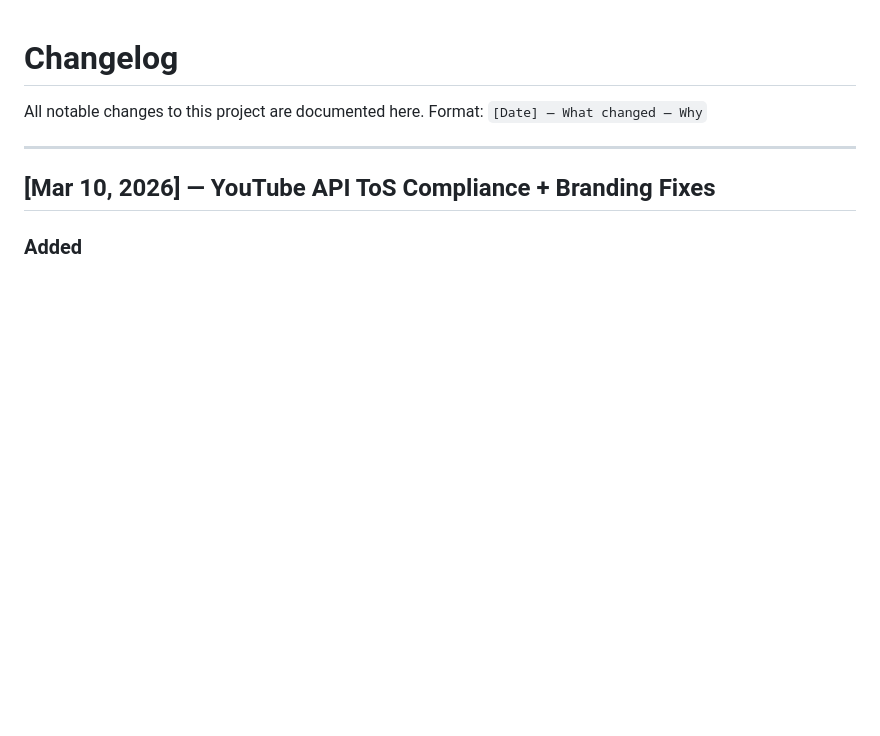
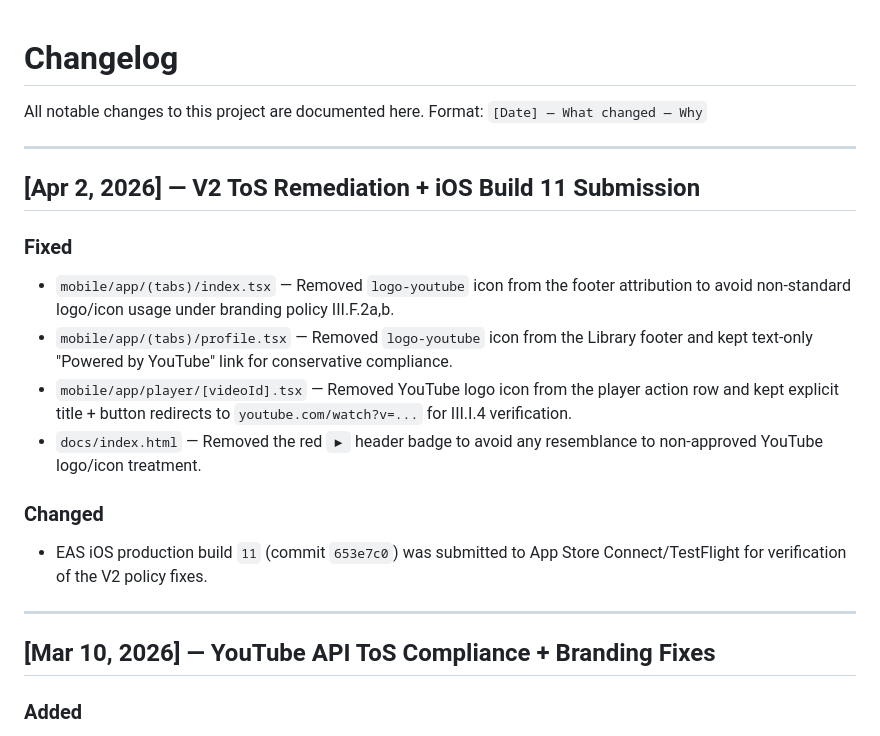
Before and after one commit to GoldenHorde42/carnatic-app, a Markdown page: internal/CHANGELOG.md, the part around the change. Drawn GitHub-style; blank space fills up the shorter version.

Commit message:
docs: update changelog for V2 remediation and TestFlight submit
Document the branding and redirect compliance fixes made for the March 24 V2 report and record iOS build 11 submission to App Store Connect.

Made-with: Cursor

```diff
--- a/internal/CHANGELOG.md
+++ b/internal/CHANGELOG.md
@@ -2,6 +2,19 @@
 
 All notable changes to this project are documented here.
 Format: `[Date] — What changed — Why`
+
+---
+
+## [Apr 2, 2026] — V2 ToS Remediation + iOS Build 11 Submission
+
+### Fixed
+- `mobile/app/(tabs)/index.tsx` — Removed `logo-youtube` icon from the footer attribution to avoid non-standard logo/icon usage under branding policy III.F.2a,b.
+- `mobile/app/(tabs)/profile.tsx` — Removed `logo-youtube` icon from the Library footer and kept text-only "Powered by YouTube" link for conservative compliance.
+- `mobile/app/player/[videoId].tsx` — Removed YouTube logo icon from the player action row and kept explicit title + button redirects to `youtube.com/watch?v=...` for III.I.4 verification.
+- `docs/index.html` — Removed the red `▶` header badge to avoid any resemblance to non-approved YouTube logo/icon treatment.
+
+### Changed
+- EAS iOS production build `11` (commit `653e7c0`) was submitted to App Store Connect/TestFlight for verification of the V2 policy fixes.
 
 ---
 
```
